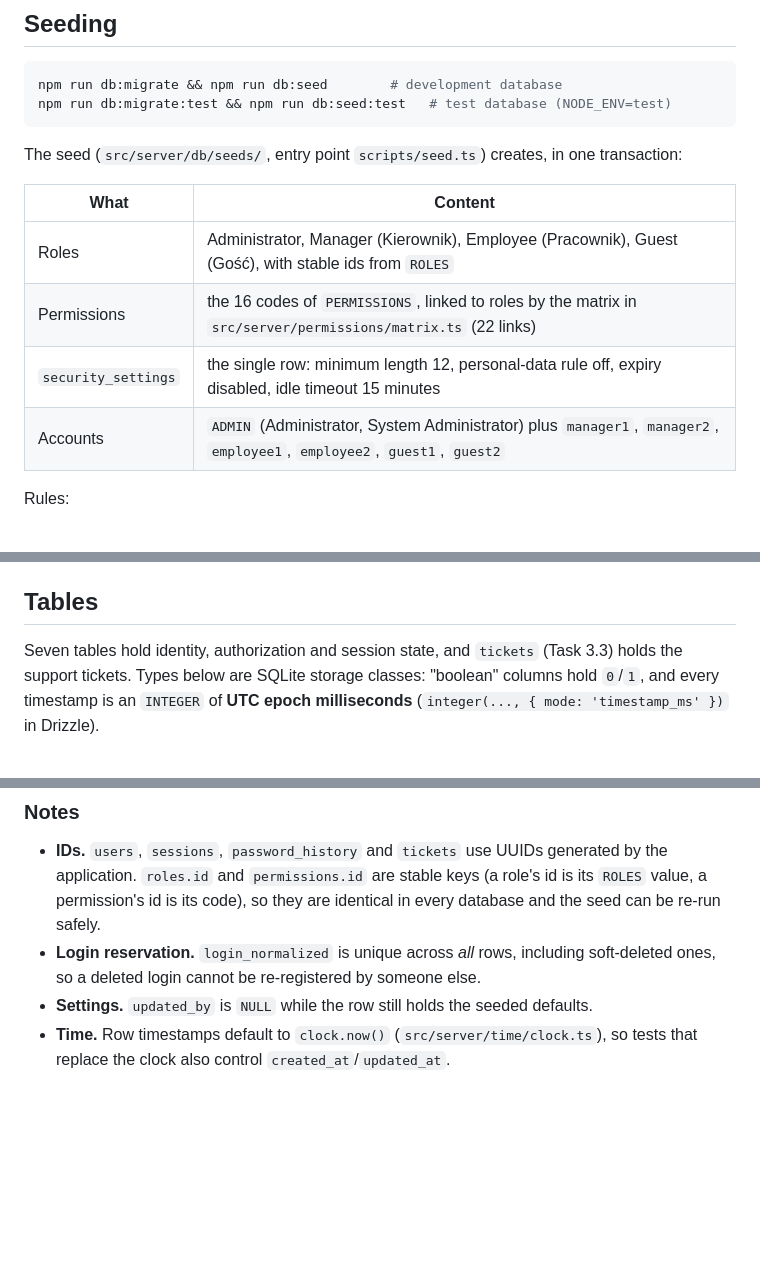
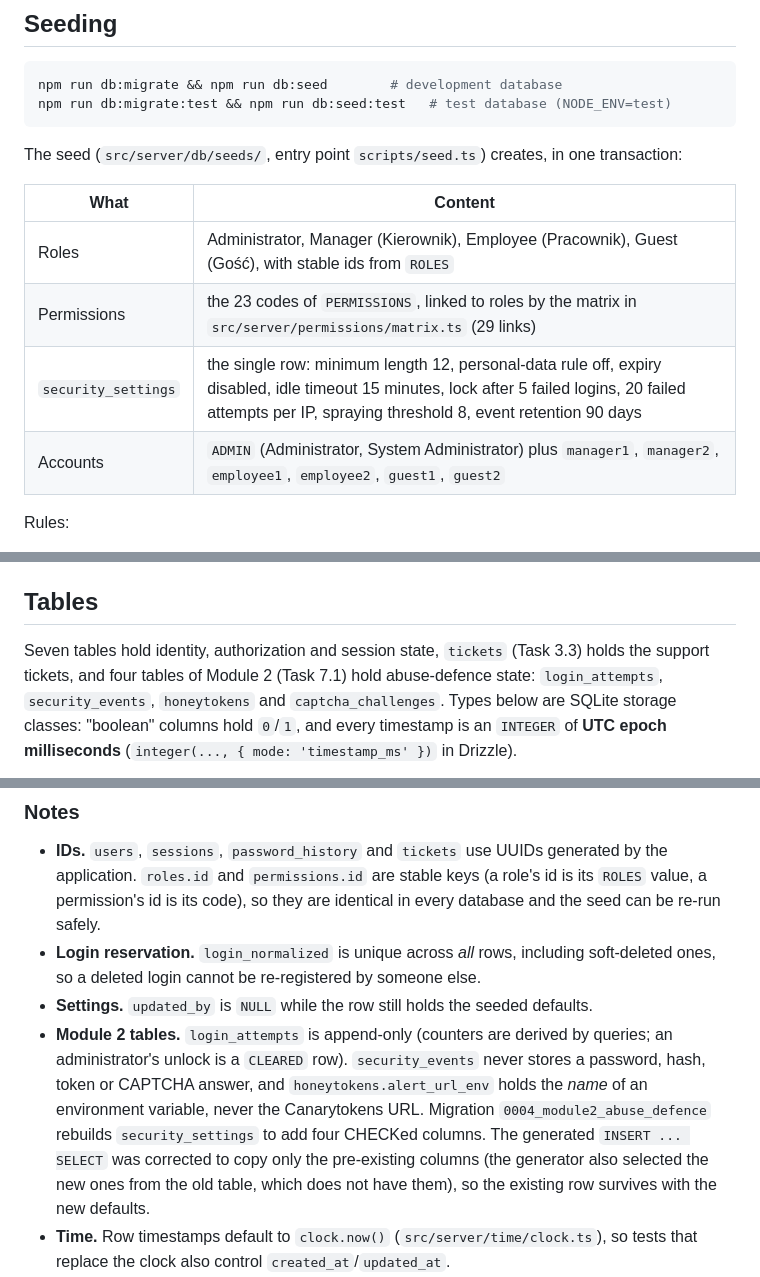
Before and after one commit to IgorK834/SecureDesk, a Markdown page: docs/database-schema.md, 3 parts joined by grey strips. GitHub-like rendering; blank space fills up the shorter version.

````diff
--- a/docs/database-schema.md
+++ b/docs/database-schema.md
@@ -100,12 +100,12 @@ npm run db:migrate:test && npm run db:seed:test   # test database (NODE_ENV=test
 
 The seed (`src/server/db/seeds/`, entry point `scripts/seed.ts`) creates, in one transaction:
 
-| What                | Content                                                                                                                 |
-| ------------------- | ----------------------------------------------------------------------------------------------------------------------- |
-| Roles               | Administrator, Manager (Kierownik), Employee (Pracownik), Guest (Gość), with stable ids from `ROLES`                    |
-| Permissions         | the 16 codes of `PERMISSIONS`, linked to roles by the matrix in `src/server/permissions/matrix.ts` (22 links)           |
-| `security_settings` | the single row: minimum length 12, personal-data rule off, expiry disabled, idle timeout 15 minutes                     |
-| Accounts            | `ADMIN` (Administrator, System Administrator) plus `manager1`, `manager2`, `employee1`, `employee2`, `guest1`, `guest2` |
+| What                | Content                                                                                                                                                                                                   |
+| ------------------- | --------------------------------------------------------------------------------------------------------------------------------------------------------------------------------------------------------- |
+| Roles               | Administrator, Manager (Kierownik), Employee (Pracownik), Guest (Gość), with stable ids from `ROLES`                                                                                                      |
+| Permissions         | the 23 codes of `PERMISSIONS`, linked to roles by the matrix in `src/server/permissions/matrix.ts` (29 links)                                                                                             |
+| `security_settings` | the single row: minimum length 12, personal-data rule off, expiry disabled, idle timeout 15 minutes, lock after 5 failed logins, 20 failed attempts per IP, spraying threshold 8, event retention 90 days |
+| Accounts            | `ADMIN` (Administrator, System Administrator) plus `manager1`, `manager2`, `employee1`, `employee2`, `guest1`, `guest2`                                                                                   |
 
 Rules:
 
@@ -124,7 +124,7 @@ This seed creates six test accounts and is meant for development and review data
 
 ## Tables
 
-Seven tables hold identity, authorization and session state, and `tickets` (Task 3.3) holds the support tickets. Types below are SQLite storage classes: "boolean" columns hold `0`/`1`, and every timestamp is an `INTEGER` of **UTC epoch milliseconds** (`integer(..., { mode: 'timestamp_ms' })` in Drizzle).
+Seven tables hold identity, authorization and session state, `tickets` (Task 3.3) holds the support tickets, and four tables of Module 2 (Task 7.1) hold abuse-defence state: `login_attempts`, `security_events`, `honeytokens` and `captcha_challenges`. Types below are SQLite storage classes: "boolean" columns hold `0`/`1`, and every timestamp is an `INTEGER` of **UTC epoch milliseconds** (`integer(..., { mode: 'timestamp_ms' })` in Drizzle).
 
 ```mermaid
 erDiagram
@@ -242,5 +303,6 @@ The report-ready export is generated from [`database-schema.mmd`](database-schem
 - **IDs.** `users`, `sessions`, `password_history` and `tickets` use UUIDs generated by the application. `roles.id` and `permissions.id` are stable keys (a role's id is its `ROLES` value, a permission's id is its code), so they are identical in every database and the seed can be re-run safely.
 - **Login reservation.** `login_normalized` is unique across _all_ rows, including soft-deleted ones, so a deleted login cannot be re-registered by someone else.
 - **Settings.** `updated_by` is `NULL` while the row still holds the seeded defaults.
+- **Module 2 tables.** `login_attempts` is append-only (counters are derived by queries; an administrator's unlock is a `CLEARED` row). `security_events` never stores a password, hash, token or CAPTCHA answer, and `honeytokens.alert_url_env` holds the _name_ of an environment variable, never the Canarytokens URL. Migration `0004_module2_abuse_defence` rebuilds `security_settings` to add four CHECKed columns. The generated `INSERT ... SELECT` was corrected to copy only the pre-existing columns (the generator also selected the new ones from the old table, which does not have them), so the existing row survives with the new defaults.
 - **Time.** Row timestamps default to `clock.now()` (`src/server/time/clock.ts`), so tests that replace the clock also control `created_at`/`updated_at`.
 - **ADMIN triggers.** Migration `0001_protect_admin_account` was created with `drizzle-kit generate --custom` (the supported way to ship raw SQL; Drizzle does not model triggers). For the row where `login_normalized = 'admin'` it rejects `DELETE` and any `UPDATE` that changes `login`/`login_normalized` or `role_id`, sets `is_blocked` to non-zero, or sets `deleted_at`. Other columns, such as `password_hash`, stay writable. A trigger violation is reported by SQLite as `SQLITE_CONSTRAINT_TRIGGER`, which `mapDbError` deliberately does not translate: services must check the rule first and return their own error.
````
Also changed, not shown: other parts of docs/database-schema.md (+74 -13 lines), docs/report-evidence/er-diagram.png, 1 other file.
